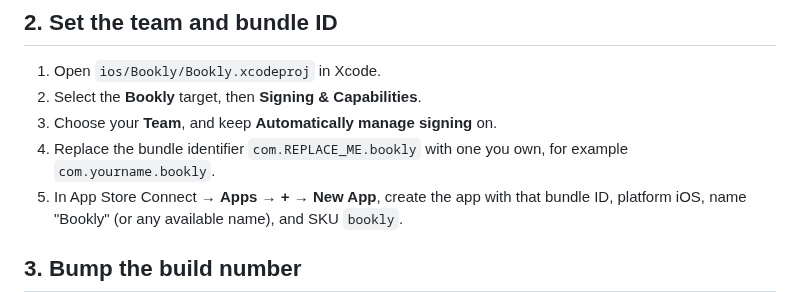
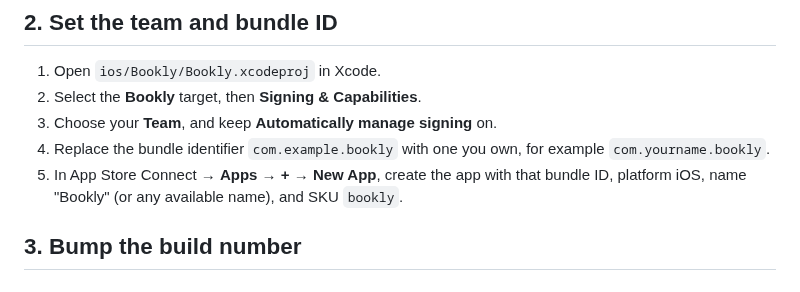
Before and after one commit to sohail-ghatnekar-dev/Bookly-CX-Agent-SG, a Markdown page: docs/TESTFLIGHT.md, the part around the change. Drawn GitHub-style.

```diff
--- a/docs/TESTFLIGHT.md
+++ b/docs/TESTFLIGHT.md
@@ -13,7 +13,7 @@ Make sure the hosted project has anonymous sign-ins enabled and `ALLOW_REDTEAM=f
 1. Open `ios/Bookly/Bookly.xcodeproj` in Xcode.
 2. Select the **Bookly** target, then **Signing & Capabilities**.
 3. Choose your **Team**, and keep **Automatically manage signing** on.
-4. Replace the bundle identifier `com.REPLACE_ME.bookly` with one you own, for example `com.yourname.bookly`.
+4. Replace the bundle identifier `com.example.bookly` with one you own, for example `com.yourname.bookly`.
 5. In App Store Connect → **Apps** → **+** → **New App**, create the app with that bundle ID, platform iOS, name "Bookly" (or any available name), and SKU `bookly`.
 
 ## 3. Bump the build number
```
Also changed, not shown: README.md (+2 -2 lines), docs/screenshots/procedures.png, 12 other files.
